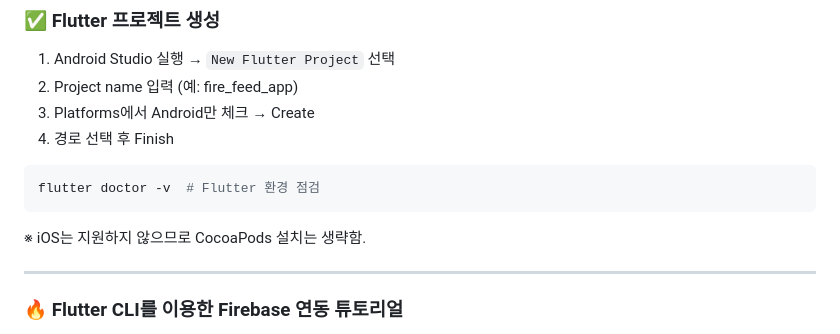
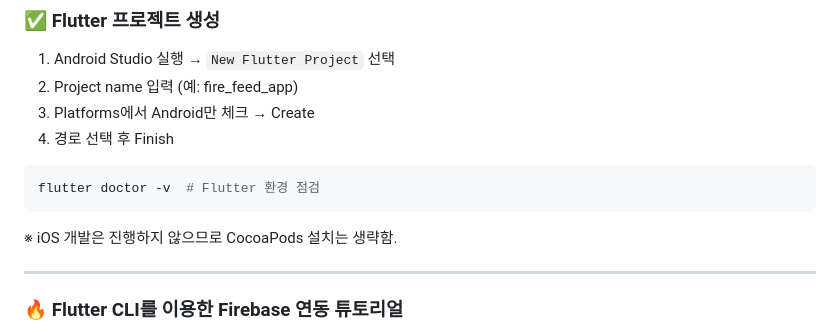
Before and after one commit to hyeonuk940/fire-feed-app, a Markdown page: README.md, the part around the change. Drawn GitHub-style.

````diff
--- a/README.md
+++ b/README.md
@@ -17,7 +17,7 @@
 flutter doctor -v  # Flutter 환경 점검
 ```
 
-※ iOS는 지원하지 않으므로 CocoaPods 설치는 생략함.
+※ iOS 개발은 진행하지 않으므로 CocoaPods 설치는 생략함.
 
 ---
 
````
